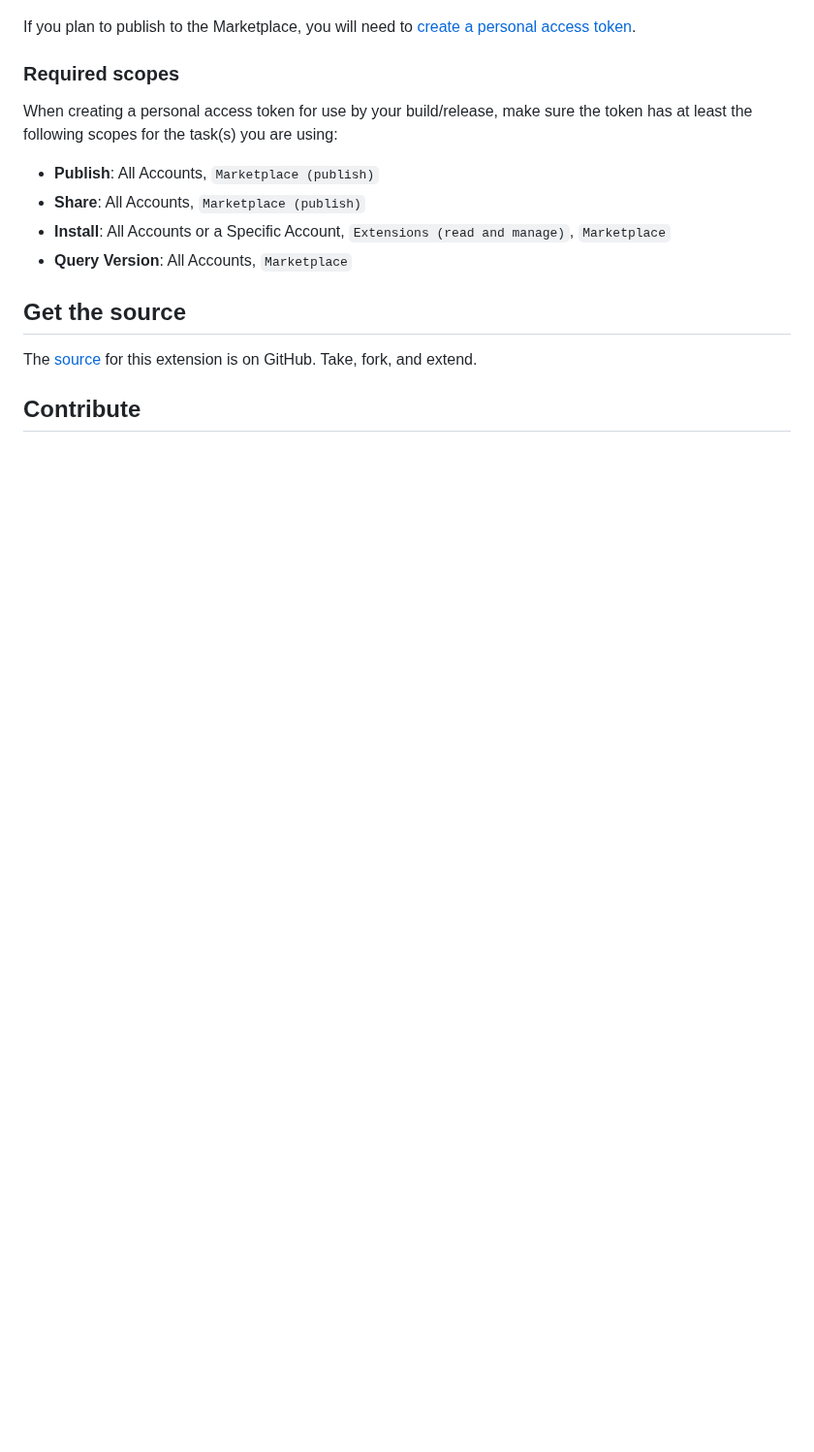
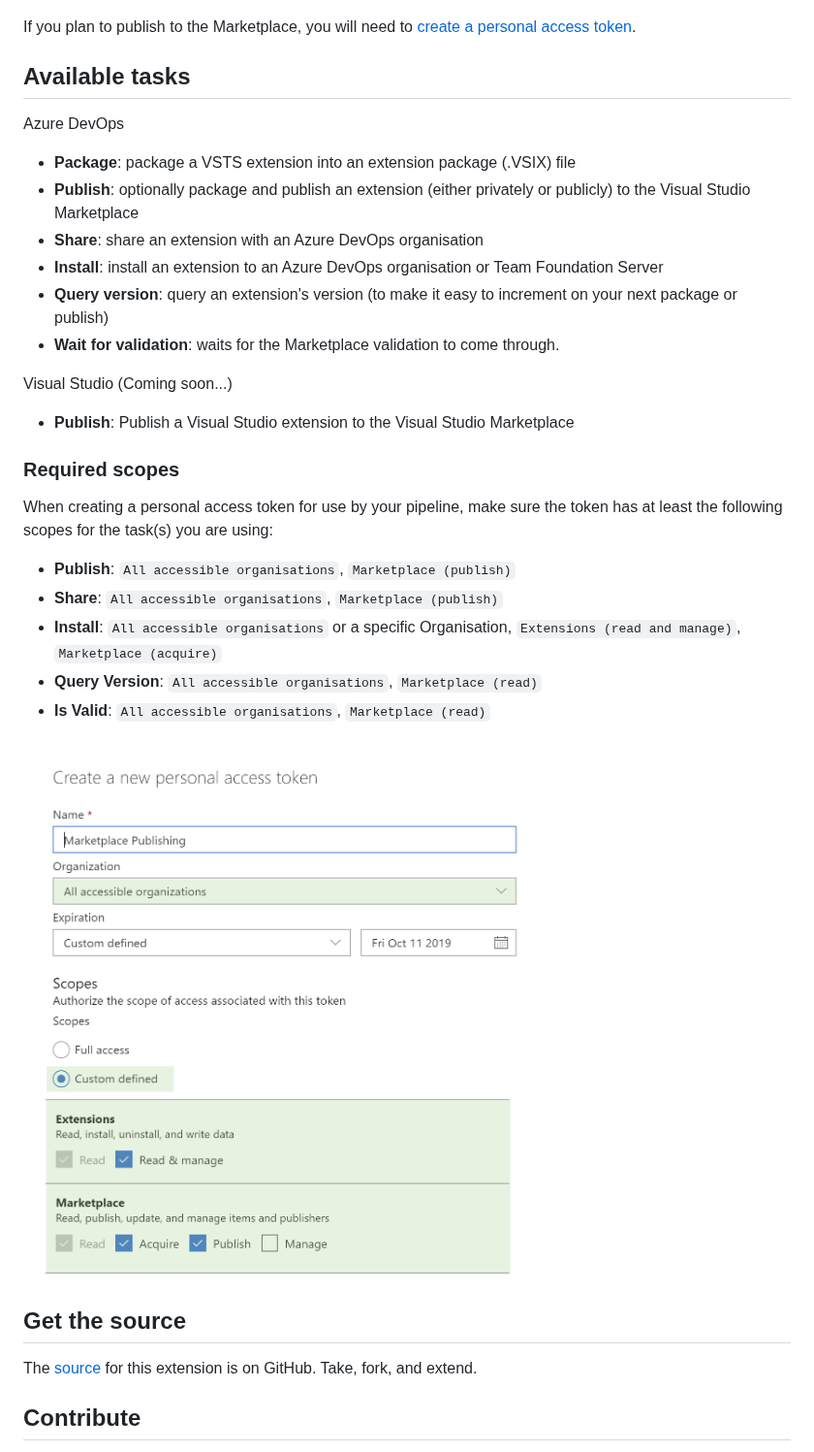
Before and after one commit to microsoft/azure-devops-extension-tasks, a Markdown page: overview.md, the part around one of its changes. Shown at 97% size. Drawn GitHub-style; pictures changed too: permissions.png (added); blank space fills up the shorter version.

```diff
--- a/overview.md
+++ b/overview.md
@@ -21,14 +8,32 @@ After installing the extension, you can add one (or more) of the tasks to a new
 
 If you plan to publish to the Marketplace, you will need to [create a personal access token](https://www.visualstudio.com/docs/setup-admin/team-services/use-personal-access-tokens-to-authenticate).
 
+## Available tasks
+
+Azure DevOps
+
+* **Package**: package a VSTS extension into an extension package (.VSIX) file
+* **Publish**: optionally package and publish an extension (either privately or publicly) to the Visual Studio Marketplace
+* **Share**: share an extension with an Azure DevOps organisation
+* **Install**: install an extension to an Azure DevOps organisation or Team Foundation Server
+* **Query version**: query an extension's version (to make it easy to increment on your next package or publish)
+* **Wait for validation**: waits for the Marketplace validation to come through.
+
+Visual Studio (Coming soon...)
+
+* **Publish**: Publish a Visual Studio extension to the Visual Studio Marketplace
+
 ### Required scopes
 
- When creating a personal access token for use by your build/release, make sure the token has at least the following scopes for the task(s) you are using:
+ When creating a personal access token for use by your pipeline, make sure the token has at least the following scopes for the task(s) you are using:
 
- * **Publish**: All Accounts, `Marketplace (publish)`
- * **Share**: All Accounts, `Marketplace (publish)`
- * **Install**: All Accounts or a Specific Account, `Extensions (read and manage)`, `Marketplace`
- * **Query Version**: All Accounts, `Marketplace`
+* **Publish**: `All accessible organisations`, `Marketplace (publish)`
+* **Share**: `All accessible organisations`, `Marketplace (publish)`
+* **Install**: `All accessible organisations` or a specific Organisation, `Extensions (read and manage)`, `Marketplace (acquire)`
+* **Query Version**: `All accessible organisations`, `Marketplace (read)`
+* **Is Valid**: `All accessible organisations`, `Marketplace (read)`
+
+![Permissions](permissions.png)
 
 ## Get the source
 
```
Also changed, not shown: other parts of overview.md (+2 -15 lines), README.md (+16 -18 lines), 10 other files.
